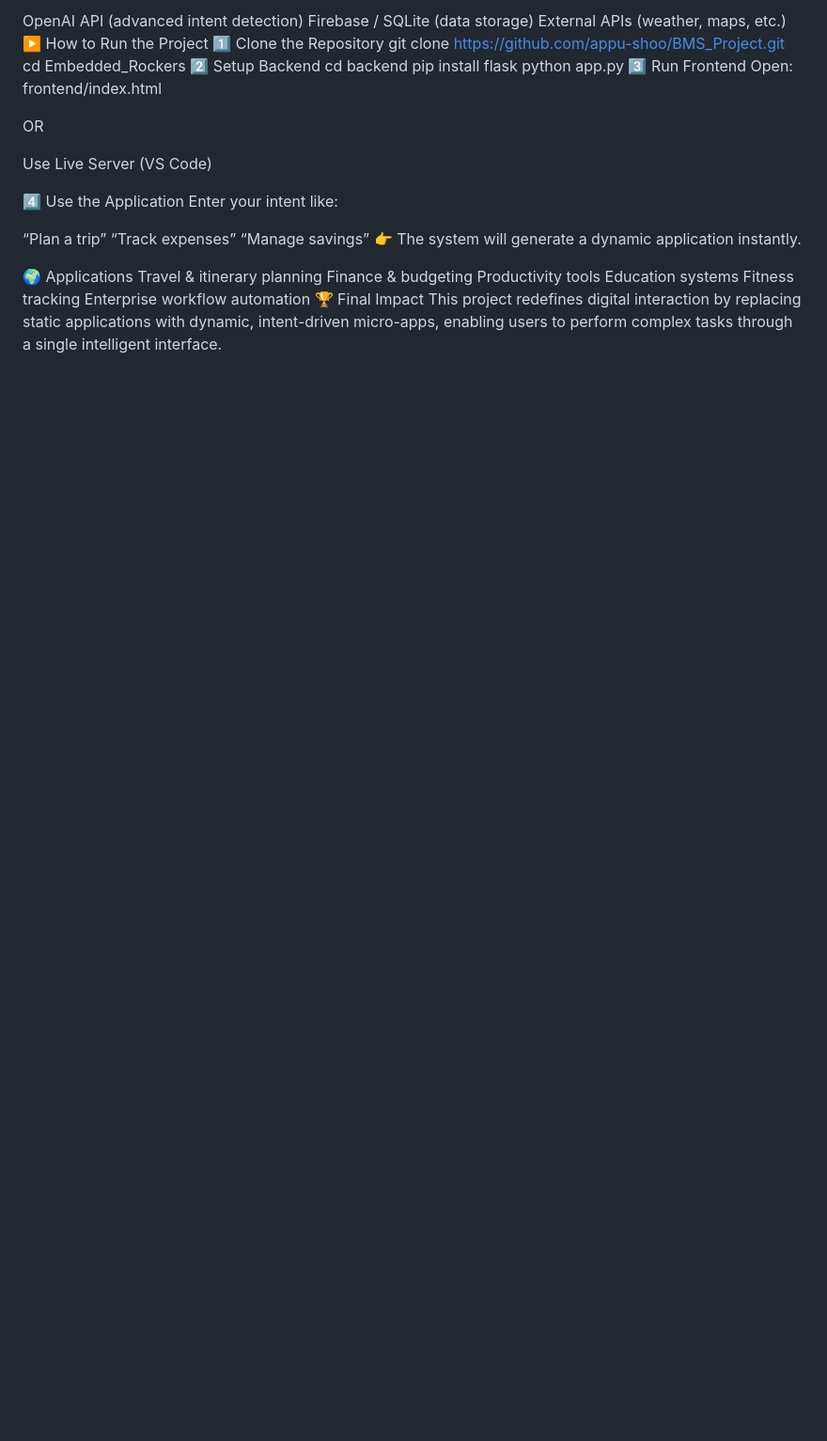
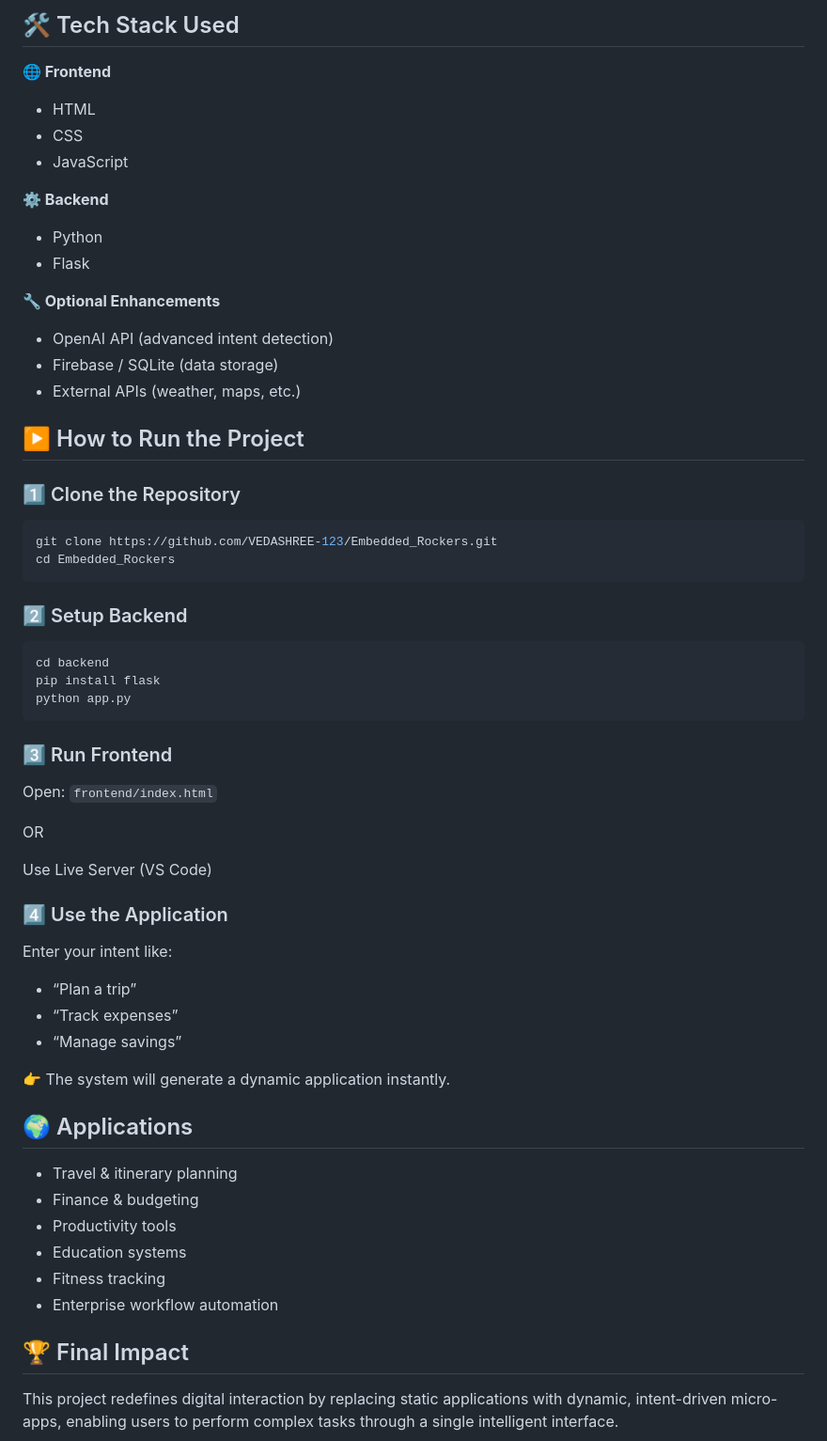
Before and after one commit to appu-shoo/BMS_Project, a Markdown page: README.md, the part around one of its changes. Shown at 94% size. Rendered like a GitHub page; blank space fills up the shorter version.

````diff
--- a/README.md
+++ b/README.md
@@ -69,36 +63,59 @@ Flask
 
-OpenAI API (advanced intent detection)
-Firebase / SQLite (data storage)
-External APIs (weather, maps, etc.)
-▶️ How to Run the Project
-1️⃣ Clone the Repository
-git clone https://github.com/appu-shoo/BMS_Project.git
+## 🛠️ Tech Stack Used
+
+**🌐 Frontend**
+- HTML
+- CSS
+- JavaScript
+
+**⚙️ Backend**
+- Python
+- Flask
+
+**🔧 Optional Enhancements**
+- OpenAI API (advanced intent detection)
+- Firebase / SQLite (data storage)
+- External APIs (weather, maps, etc.)
+
+## ▶️ How to Run the Project
+
+### 1️⃣ Clone the Repository
+```bash
+git clone https://github.com/VEDASHREE-123/Embedded_Rockers.git
 cd Embedded_Rockers
-2️⃣ Setup Backend
+```
+
+### 2️⃣ Setup Backend
+```bash
 cd backend
 pip install flask
 python app.py
-3️⃣ Run Frontend
-Open: frontend/index.html
+```
+
+### 3️⃣ Run Frontend
+Open:
+`frontend/index.html`
 
 OR
 
 Use Live Server (VS Code)
 
-4️⃣ Use the Application
+### 4️⃣ Use the Application
 Enter your intent like:
+- “Plan a trip”
+- “Track expenses”
+- “Manage savings”
 
-“Plan a trip”
-“Track expenses”
-“Manage savings”
 👉 The system will generate a dynamic application instantly.
 
-🌍 Applications
-Travel & itinerary planning
-Finance & budgeting
-Productivity tools
-Education systems
-Fitness tracking
-Enterprise workflow automation
-🏆 Final Impact
+## 🌍 Applications
+- Travel & itinerary planning
+- Finance & budgeting
+- Productivity tools
+- Education systems
+- Fitness tracking
+- Enterprise workflow automation
+
+## 🏆 Final Impact
+
 This project redefines digital interaction by replacing static applications with dynamic, intent-driven micro-apps, enabling users to perform complex tasks through a single intelligent interface.
````
Also changed, not shown: other parts of README.md (+46 -52 lines).
